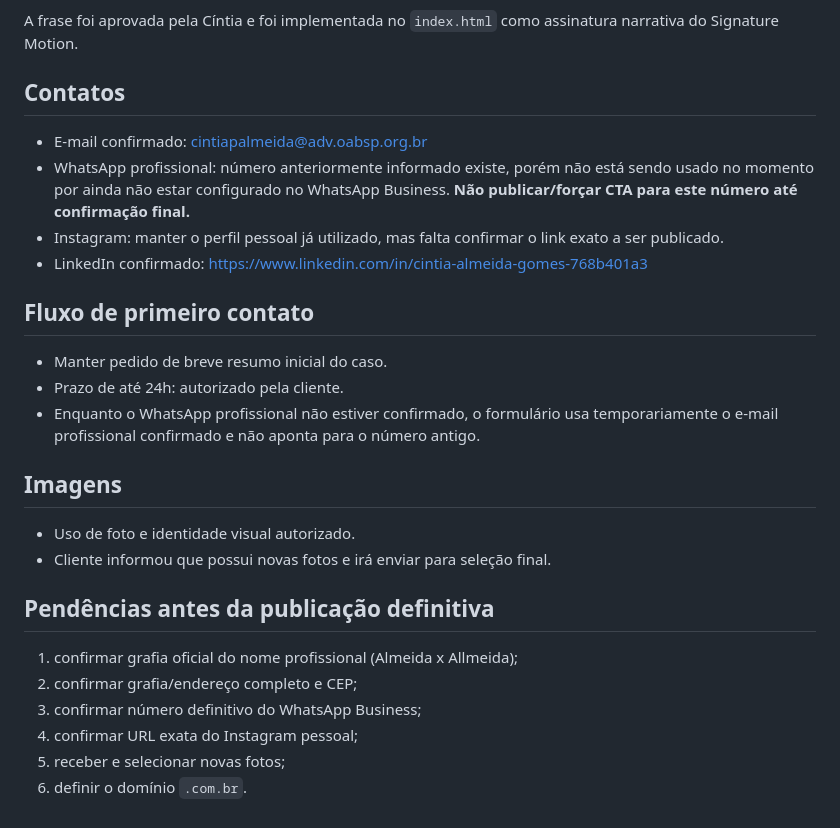
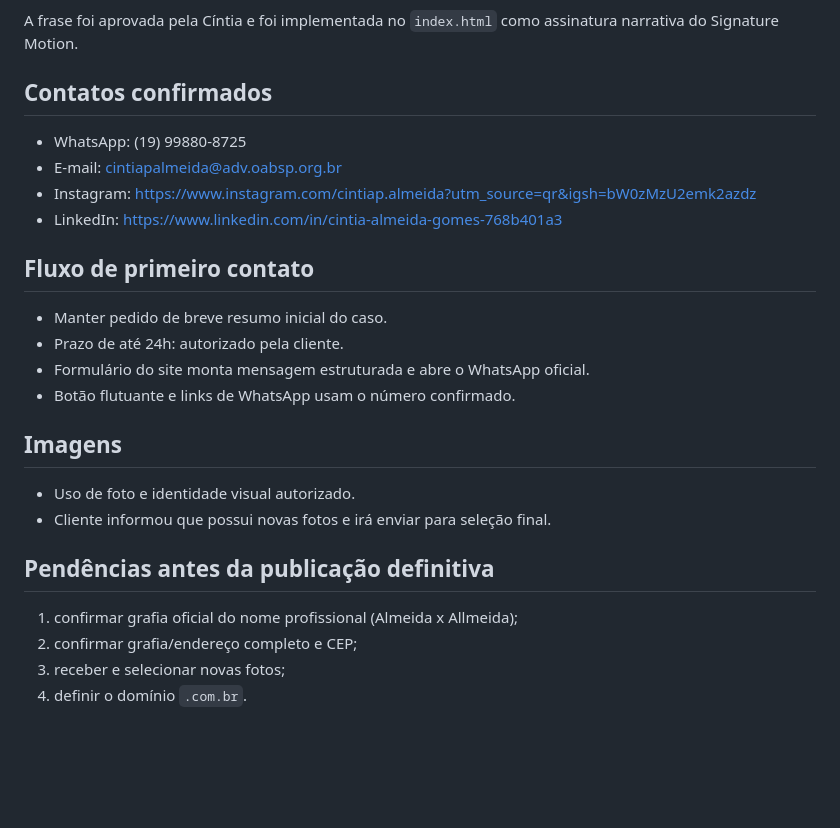
Before and after one commit to olegariotech-site/cintia-almeida-gomes-advocacia, a Markdown page: docs/dados-confirmados-cintia.md, the part around the change. Drawn GitHub-style; blank space fills up the shorter version.

Commit message:
docs: confirma WhatsApp e Instagram da Cíntia

```diff
--- a/docs/dados-confirmados-cintia.md
+++ b/docs/dados-confirmados-cintia.md
@@ -70,16 +70,17 @@ Direção de texto aprovada para o site:
 
 A frase foi aprovada pela Cíntia e foi implementada no `index.html` como assinatura narrativa do Signature Motion.
 
-## Contatos
-- E-mail confirmado: cintiapalmeida@adv.oabsp.org.br
-- WhatsApp profissional: número anteriormente informado existe, porém não está sendo usado no momento por ainda não estar configurado no WhatsApp Business. **Não publicar/forçar CTA para este número até confirmação final.**
-- Instagram: manter o perfil pessoal já utilizado, mas falta confirmar o link exato a ser publicado.
-- LinkedIn confirmado: https://www.linkedin.com/in/cintia-almeida-gomes-768b401a3
+## Contatos confirmados
+- WhatsApp: (19) 99880-8725
+- E-mail: cintiapalmeida@adv.oabsp.org.br
+- Instagram: https://www.instagram.com/cintiap.almeida?utm_source=qr&igsh=bW0zMzU2emk2azdz
+- LinkedIn: https://www.linkedin.com/in/cintia-almeida-gomes-768b401a3
 
 ## Fluxo de primeiro contato
 - Manter pedido de breve resumo inicial do caso.
 - Prazo de até 24h: autorizado pela cliente.
-- Enquanto o WhatsApp profissional não estiver confirmado, o formulário usa temporariamente o e-mail profissional confirmado e não aponta para o número antigo.
+- Formulário do site monta mensagem estruturada e abre o WhatsApp oficial.
+- Botão flutuante e links de WhatsApp usam o número confirmado.
 
 ## Imagens
 - Uso de foto e identidade visual autorizado.
@@ -88,7 +89,5 @@ A frase foi aprovada pela Cíntia e foi implementada no `index.html` como assina
 ## Pendências antes da publicação definitiva
 1. confirmar grafia oficial do nome profissional (Almeida x Allmeida);
 2. confirmar grafia/endereço completo e CEP;
-3. confirmar número definitivo do WhatsApp Business;
-4. confirmar URL exata do Instagram pessoal;
-5. receber e selecionar novas fotos;
-6. definir o domínio `.com.br`.
+3. receber e selecionar novas fotos;
+4. definir o domínio `.com.br`.
```
